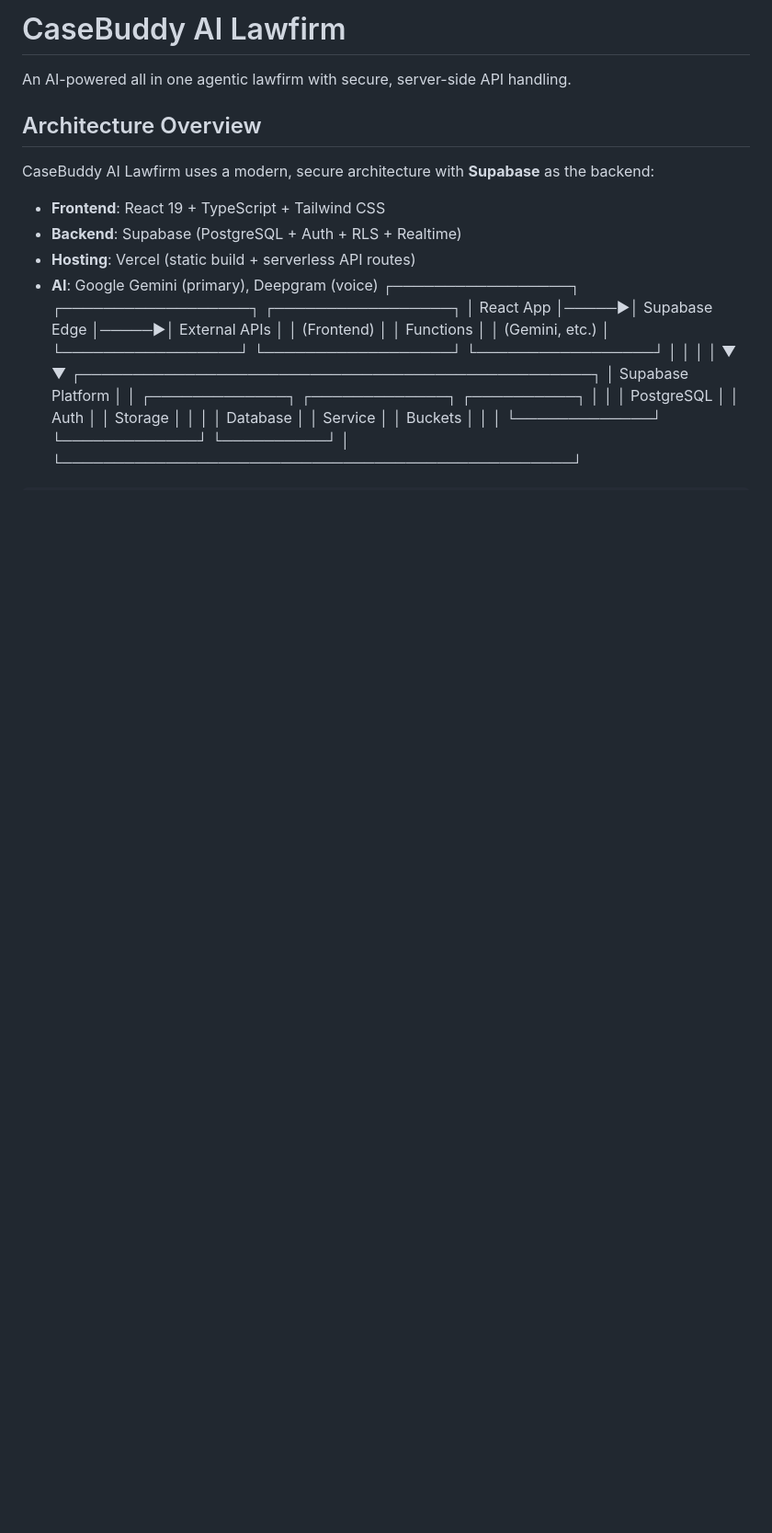
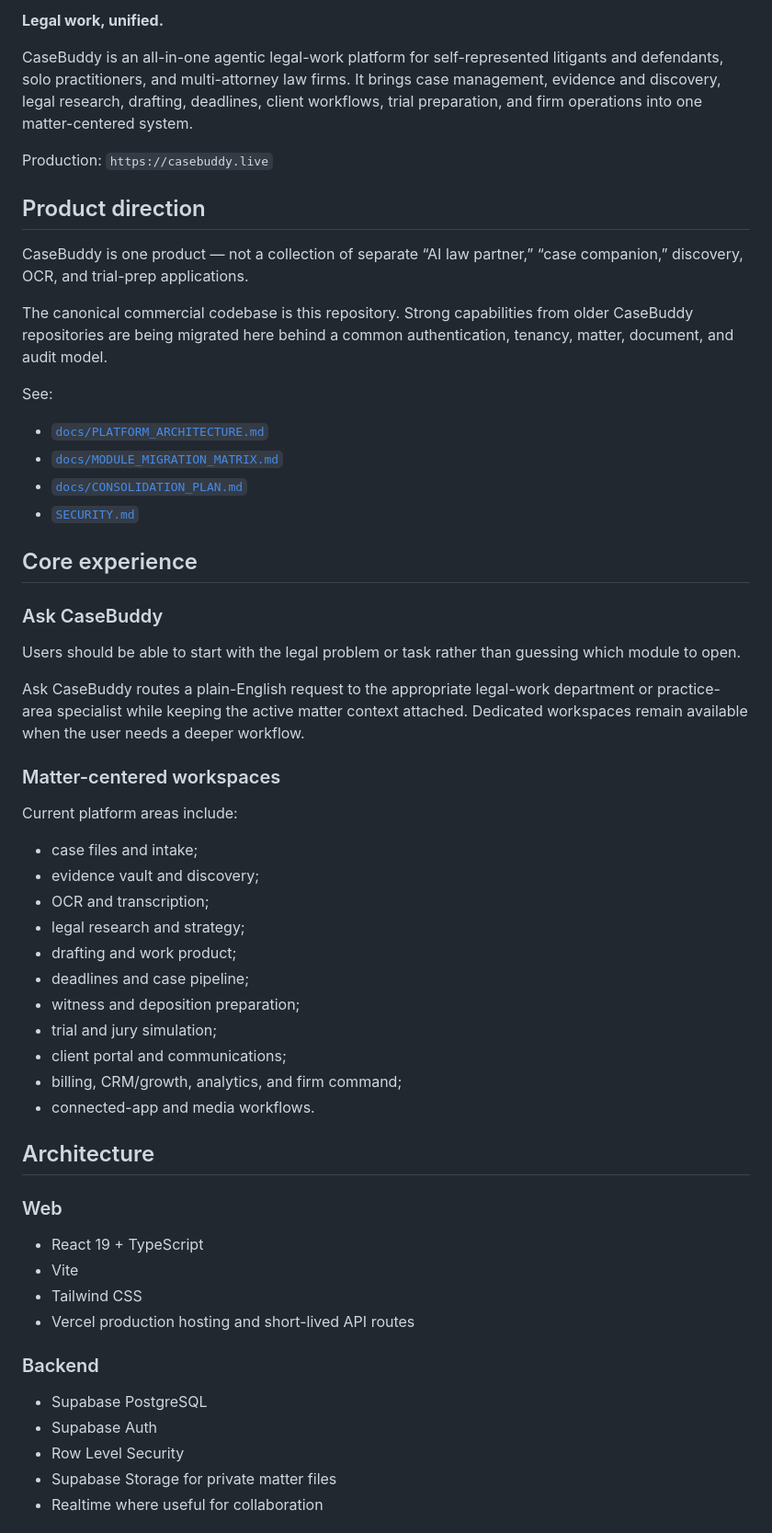
Before and after one commit to patriotnewsactivism/Casebuddy-AI-Law-Partner, a Markdown page: README.md, the part around one of its changes. Shown at 92% size. Drawn GitHub-style; blank space fills up the shorter version.

```diff
--- a/README.md
+++ b/README.md
@@ -4,27 +2,61 @@
 
-# CaseBuddy AI Lawfirm
+**Legal work, unified.**
 
-An AI-powered all in one agentic lawfirm with secure, server-side API handling.
+CaseBuddy is an all-in-one agentic legal-work platform for self-represented litigants and defendants, solo practitioners, and multi-attorney law firms. It brings case management, evidence and discovery, legal research, drafting, deadlines, client workflows, trial preparation, and firm operations into one matter-centered system.
 
-## Architecture Overview
+Production: `https://casebuddy.live`
 
-CaseBuddy AI Lawfirm uses a modern, secure architecture with **Supabase** as the backend:
+## Product direction
 
-- **Frontend**: React 19 + TypeScript + Tailwind CSS
-- **Backend**: Supabase (PostgreSQL + Auth + RLS + Realtime)
-- **Hosting**: Vercel (static build + serverless API routes)
-- **AI**: Google Gemini (primary), Deepgram (voice)
-┌─────────────────┐      ┌──────────────────┐      ┌─────────────────┐
-│   React App     │─────▶│  Supabase Edge   │─────▶│  External APIs  │
-│   (Frontend)    │      │    Functions     │      │  (Gemini, etc.) │
-└─────────────────┘      └──────────────────┘      └─────────────────┘
-        │                        │
-        │                        │
-        ▼                        ▼
-┌─────────────────────────────────────────────────┐
-│              Supabase Platform                   │
-│  ┌─────────────┐  ┌─────────────┐  ┌──────────┐ │
-│  │  PostgreSQL │  │    Auth     │  │ Storage  │ │
-│  │  Database   │  │   Service   │  │ Buckets  │ │
-│  └─────────────┘  └─────────────┘  └──────────┘ │
-└─────────────────────────────────────────────────┘
+CaseBuddy is one product — not a collection of separate “AI law partner,” “case companion,” discovery, OCR, and trial-prep applications.
+
+The canonical commercial codebase is this repository. Strong capabilities from older CaseBuddy repositories are being migrated here behind a common authentication, tenancy, matter, document, and audit model.
+
+See:
+
+- [`docs/PLATFORM_ARCHITECTURE.md`](./docs/PLATFORM_ARCHITECTURE.md)
+- [`docs/MODULE_MIGRATION_MATRIX.md`](./docs/MODULE_MIGRATION_MATRIX.md)
+- [`docs/CONSOLIDATION_PLAN.md`](./docs/CONSOLIDATION_PLAN.md)
+- [`SECURITY.md`](./SECURITY.md)
+
+## Core experience
+
+### Ask CaseBuddy
+
+Users should be able to start with the legal problem or task rather than guessing which module to open.
+
+Ask CaseBuddy routes a plain-English request to the appropriate legal-work department or practice-area specialist while keeping the active matter context attached. Dedicated workspaces remain available when the user needs a deeper workflow.
+
+### Matter-centered workspaces
+
+Current platform areas include:
+
+- case files and intake;
+- evidence vault and discovery;
+- OCR and transcription;
+- legal research and strategy;
+- drafting and work product;
+- deadlines and case pipeline;
+- witness and deposition preparation;
+- trial and jury simulation;
+- client portal and communications;
+- billing, CRM/growth, analytics, and firm command;
+- connected-app and media workflows.
+
+## Architecture
+
+### Web
+
+- React 19 + TypeScript
+- Vite
+- Tailwind CSS
+- Vercel production hosting and short-lived API routes
+
+### Backend
+
+- Supabase PostgreSQL
+- Supabase Auth
+- Row Level Security
+- Supabase Storage for private matter files
+- Realtime where useful for collaboration
+
```
Also changed, not shown: other parts of README.md (+47 -51 lines).
